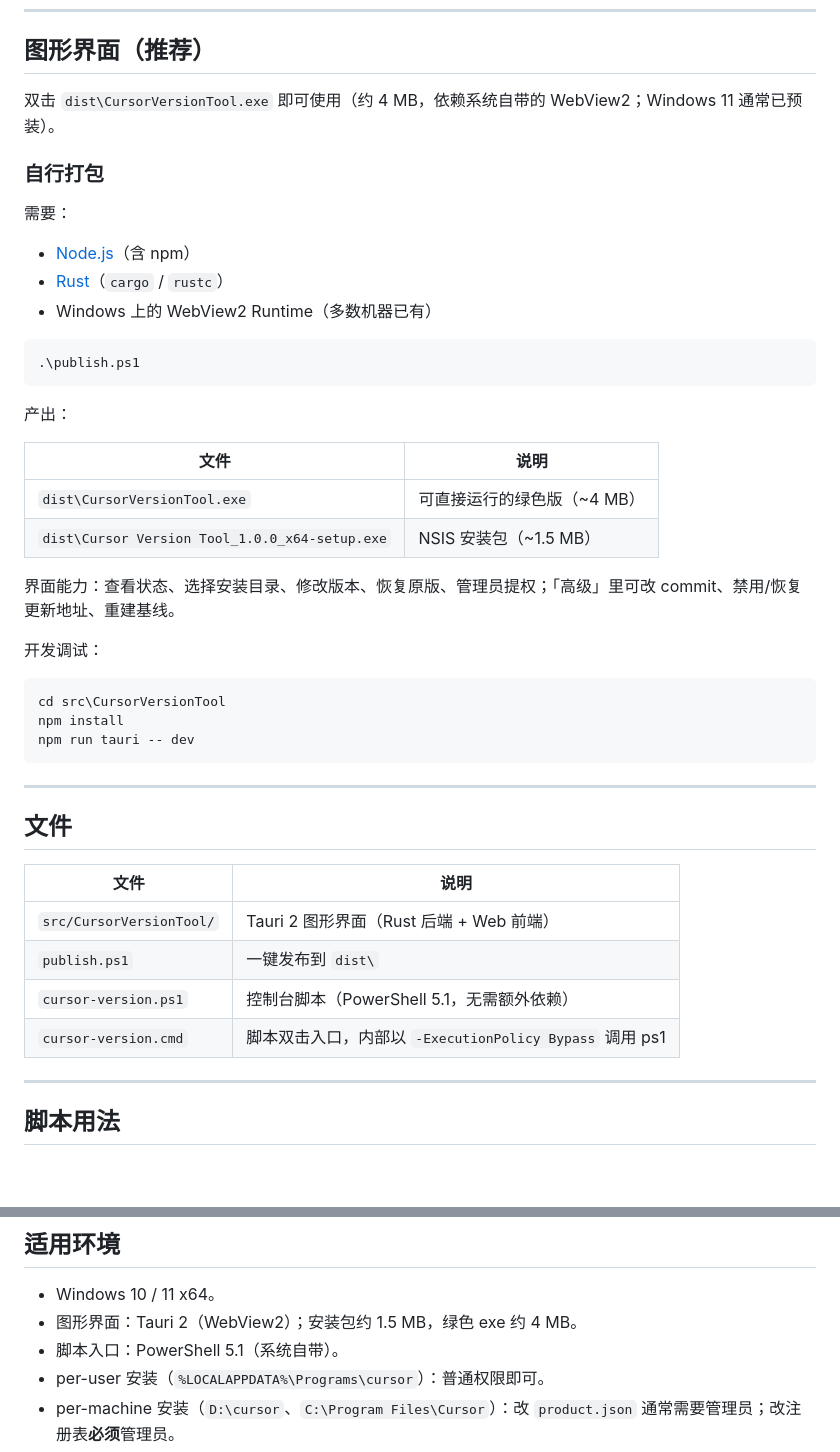
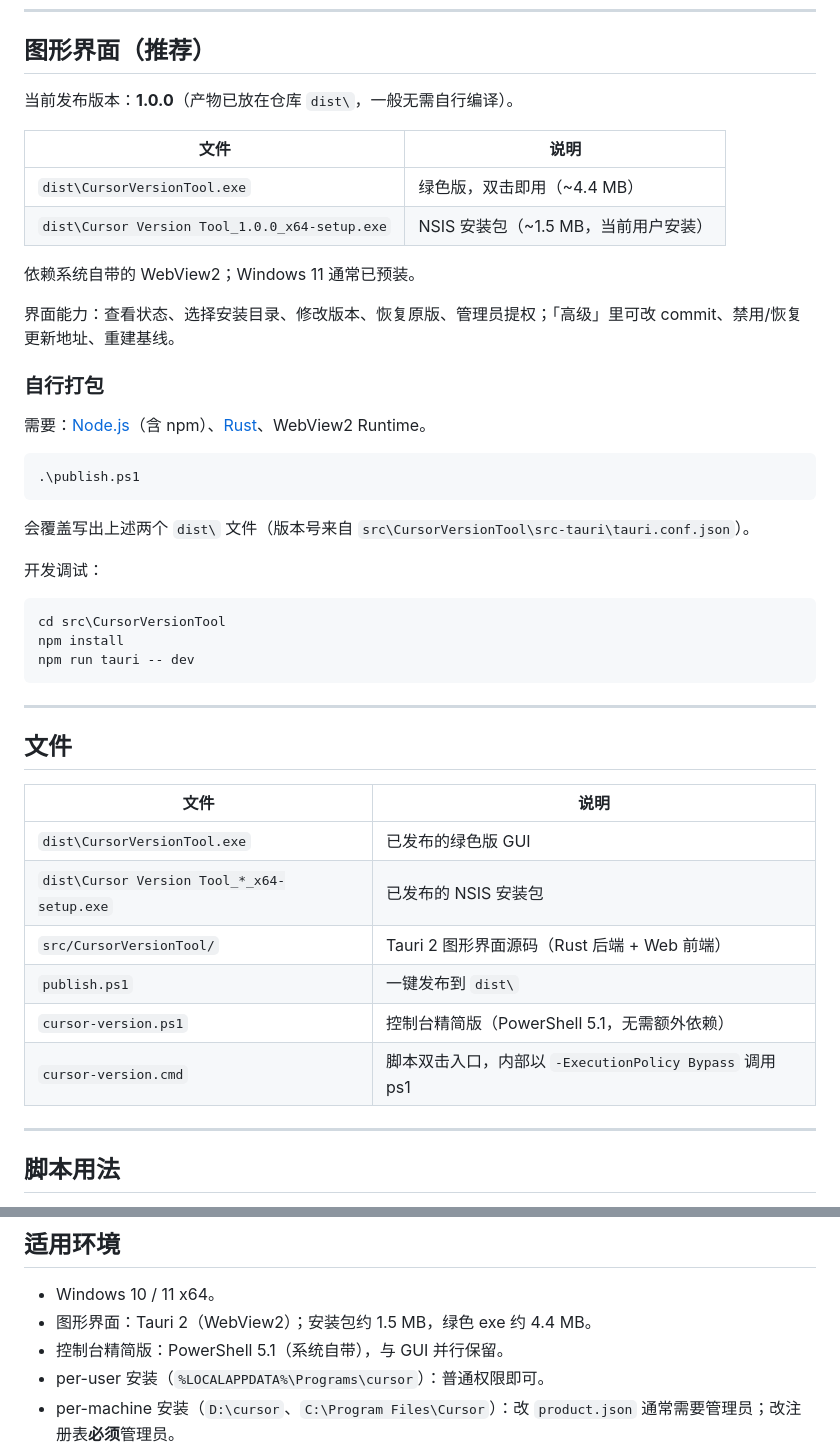
Before and after one commit to YangLinOVO/CursorTools, a Markdown page: README.md, 2 parts joined by grey strips. Drawn GitHub-style; blank space fills up the shorter version.

Commit message:
Document in-repo v1.0.0 release binaries in README.
Clarify that dist ships the portable exe and NSIS setup, and keep the console script described as the lightweight alternative.

Co-authored-by: Cursor <cursoragent@cursor.com>

````diff
--- a/README.md
+++ b/README.md
@@ -7,28 +7,26 @@
 
 ## 图形界面（推荐）
 
-双击 `dist\CursorVersionTool.exe` 即可使用（约 4 MB，依赖系统自带的 WebView2；Windows 11 通常已预装）。
+当前发布版本：**1.0.0**（产物已放在仓库 `dist\`，一般无需自行编译）。
+
+| 文件 | 说明 |
+|---|---|
+| `dist\CursorVersionTool.exe` | 绿色版，双击即用（~4.4 MB） |
+| `dist\Cursor Version Tool_1.0.0_x64-setup.exe` | NSIS 安装包（~1.5 MB，当前用户安装） |
+
+依赖系统自带的 WebView2；Windows 11 通常已预装。
+
+界面能力：查看状态、选择安装目录、修改版本、恢复原版、管理员提权；「高级」里可改 commit、禁用/恢复更新地址、重建基线。
 
 ### 自行打包
 
-需要：
-
-- [Node.js](https://nodejs.org/)（含 npm）
-- [Rust](https://rustup.rs/)（`cargo` / `rustc`）
-- Windows 上的 WebView2 Runtime（多数机器已有）
+需要：[Node.js](https://nodejs.org/)（含 npm）、[Rust](https://rustup.rs/)、WebView2 Runtime。
 
 ```powershell
 .\publish.ps1
 ```
 
-产出：
-
-| 文件 | 说明 |
-|---|---|
-| `dist\CursorVersionTool.exe` | 可直接运行的绿色版（~4 MB） |
-| `dist\Cursor Version Tool_1.0.0_x64-setup.exe` | NSIS 安装包（~1.5 MB） |
-
-界面能力：查看状态、选择安装目录、修改版本、恢复原版、管理员提权；「高级」里可改 commit、禁用/恢复更新地址、重建基线。
+会覆盖写出上述两个 `dist\` 文件（版本号来自 `src\CursorVersionTool\src-tauri\tauri.conf.json`）。
 
 开发调试：
 
@@ -44,11 +42,12 @@ npm run tauri -- dev
 
 | 文件 | 说明 |
 |---|---|
-| `src/CursorVersionTool/` | Tauri 2 图形界面（Rust 后端 + Web 前端） |
+| `dist\CursorVersionTool.exe` | 已发布的绿色版 GUI |
+| `dist\Cursor Version Tool_*_x64-setup.exe` | 已发布的 NSIS 安装包 |
+| `src/CursorVersionTool/` | Tauri 2 图形界面源码（Rust 后端 + Web 前端） |
 | `publish.ps1` | 一键发布到 `dist\` |
-| `cursor-version.ps1` | 控制台脚本（PowerShell 5.1，无需额外依赖） |
+| `cursor-version.ps1` | 控制台精简版（PowerShell 5.1，无需额外依赖） |
 | `cursor-version.cmd` | 脚本双击入口，内部以 `-ExecutionPolicy Bypass` 调用 ps1 |
-
 ---
 
 ## 脚本用法
@@ -153,8 +152,8 @@ cd <安装目录>\resources\app\bin
 ## 适用环境
 
 - Windows 10 / 11 x64。
-- 图形界面：Tauri 2（WebView2）；安装包约 1.5 MB，绿色 exe 约 4 MB。
-- 脚本入口：PowerShell 5.1（系统自带）。
+- 图形界面：Tauri 2（WebView2）；安装包约 1.5 MB，绿色 exe 约 4.4 MB。
+- 控制台精简版：PowerShell 5.1（系统自带），与 GUI 并行保留。
 - per-user 安装（`%LOCALAPPDATA%\Programs\cursor`）：普通权限即可。
 - per-machine 安装（`D:\cursor`、`C:\Program Files\Cursor`）：改 `product.json` 通常需要管理员；改注册表**必须**管理员。
 - 本工具只改文件与注册表，不碰网络层、不装证书、不动账号凭据。
````
